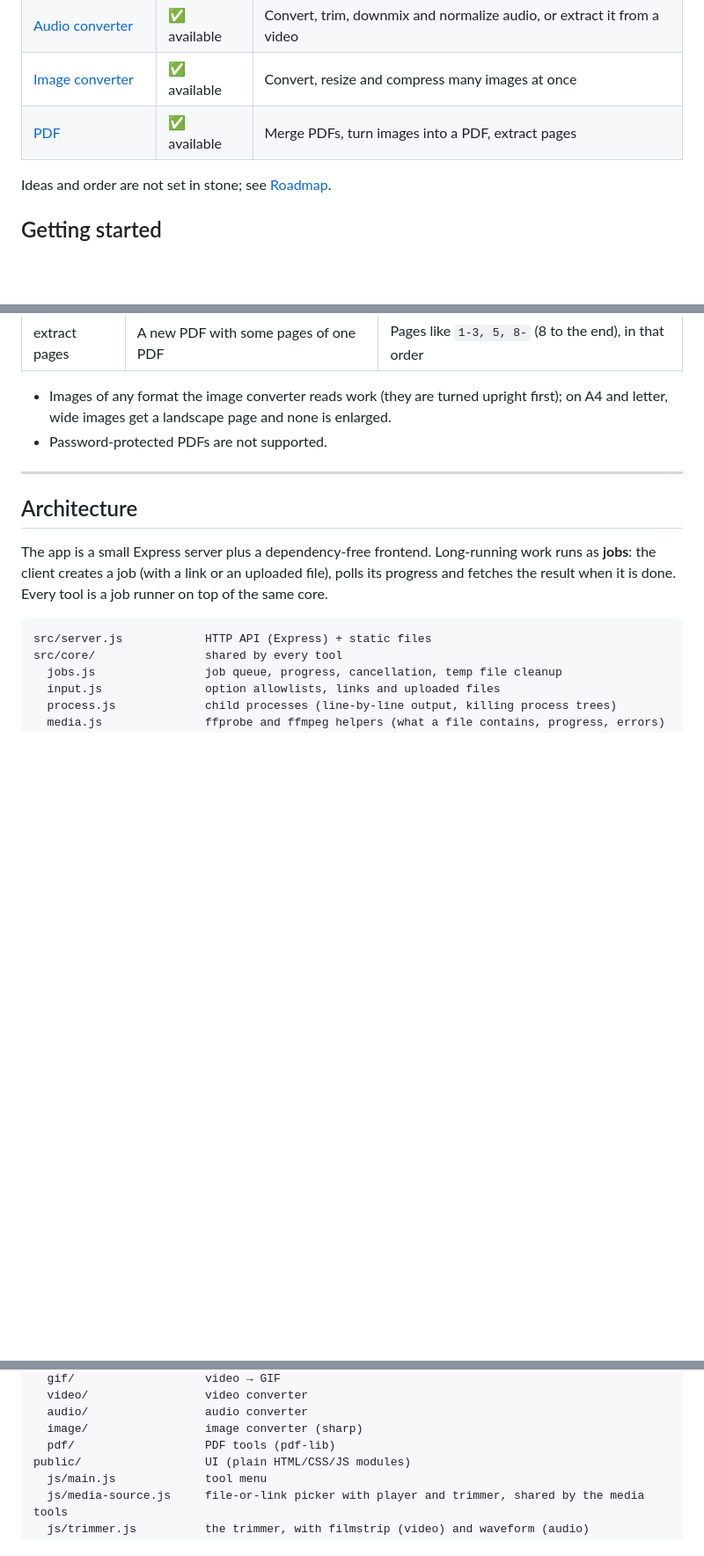
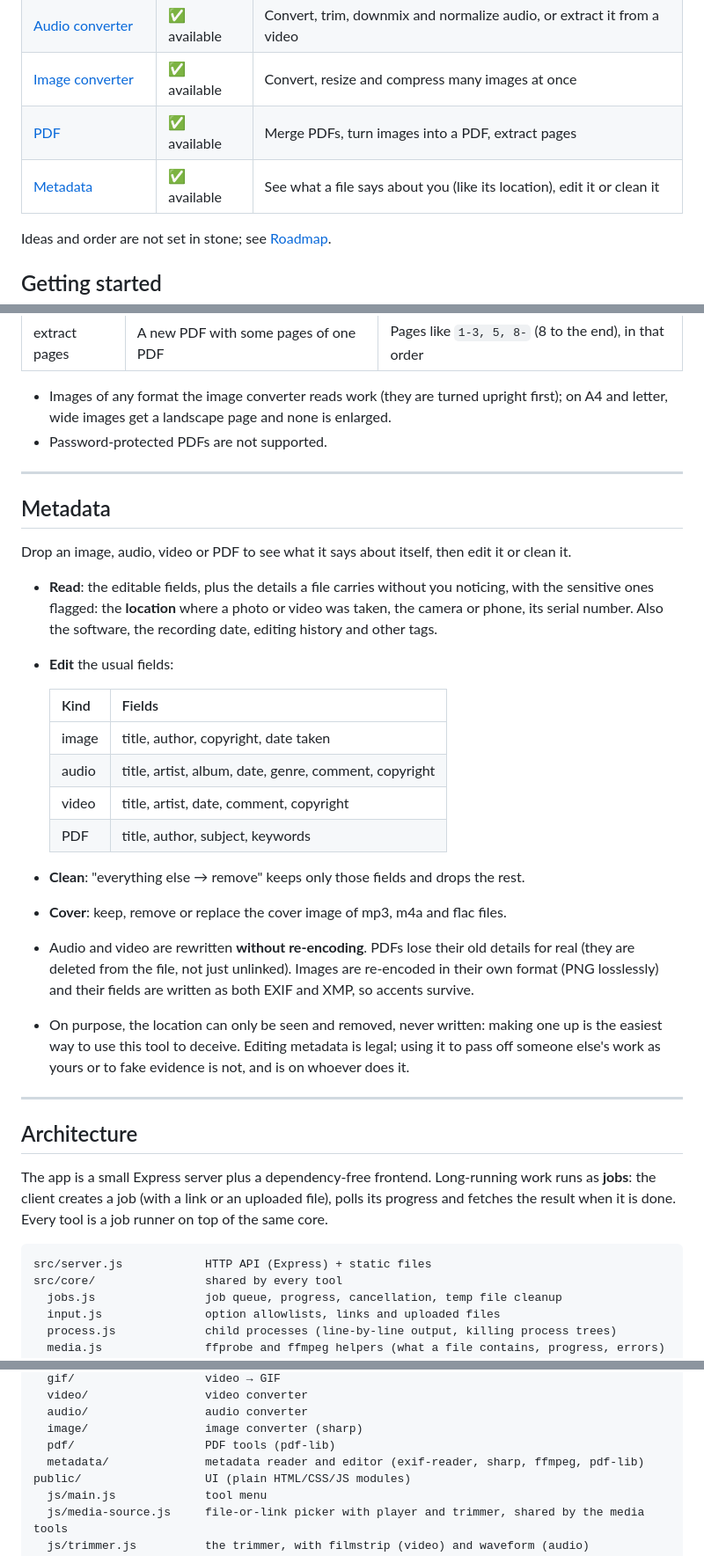
Before and after one commit to umbra-code/umbra-tools, a Markdown page: README.md, 3 parts joined by grey strips. Shown at 88% size. GitHub-like rendering; blank space fills up the shorter version.

Commit message:
docs: describe the metadata tool

```diff
--- a/README.md
+++ b/README.md
@@ -14,6 +14,7 @@ Everything runs on your machine, so files never leave it and there are no upload
 | [Audio converter](#audio-converter) | ✅ available | Convert, trim, downmix and normalize audio, or extract it from a video |
 | [Image converter](#image-converter) | ✅ available | Convert, resize and compress many images at once |
 | [PDF](#pdf) | ✅ available | Merge PDFs, turn images into a PDF, extract pages |
+| [Metadata](#metadata) | ✅ available | See what a file says about you (like its location), edit it or clean it |
 
 Ideas and order are not set in stone; see [Roadmap](#roadmap).
 
@@ -171,6 +172,33 @@ Simple PDF tasks, built on [pdf-lib](https://pdf-lib.js.org/). Everything happen
 
 ---
 
+## Metadata
+
+Drop an image, audio, video or PDF to see what it says about itself, then edit it or clean it.
+
+- **Read**: the editable fields, plus the details a file carries without you noticing, with the
+  sensitive ones flagged: the **location** where a photo or video was taken, the camera or phone, its serial
+  number. Also the software, the recording date, editing history and other tags.
+- **Edit** the usual fields:
+
+  | Kind  | Fields                                                     |
+  |-------|------------------------------------------------------------|
+  | image | title, author, copyright, date taken                       |
+  | audio | title, artist, album, date, genre, comment, copyright      |
+  | video | title, artist, date, comment, copyright                    |
+  | PDF   | title, author, subject, keywords                           |
+
+- **Clean**: "everything else → remove" keeps only those fields and drops the rest.
+- **Cover**: keep, remove or replace the cover image of mp3, m4a and flac files.
+- Audio and video are rewritten **without re-encoding**. PDFs lose their old details for real (they are deleted
+  from the file, not just unlinked). Images are re-encoded in their own format (PNG losslessly) and their
+  fields are written as both EXIF and XMP, so accents survive.
+- On purpose, the location can only be seen and removed, never written: making one up is the easiest way to use
+  this tool to deceive. Editing metadata is legal; using it to pass off someone else's work as yours or to fake
+  evidence is not, and is on whoever does it.
+
+---
+
 ## Architecture
 
 The app is a small Express server plus a dependency-free frontend. Long-running work runs as
@@ -196,6 +224,7 @@ src/tools/               one folder per tool
   audio/                 audio converter
   image/                 image converter (sharp)
   pdf/                   PDF tools (pdf-lib)
+  metadata/              metadata reader and editor (exif-reader, sharp, ffmpeg, pdf-lib)
 public/                  UI (plain HTML/CSS/JS modules)
   js/main.js             tool menu
   js/media-source.js     file-or-link picker with player and trimmer, shared by the media tools
```
Also changed, not shown: other parts of README.md (+6 -0 lines).
